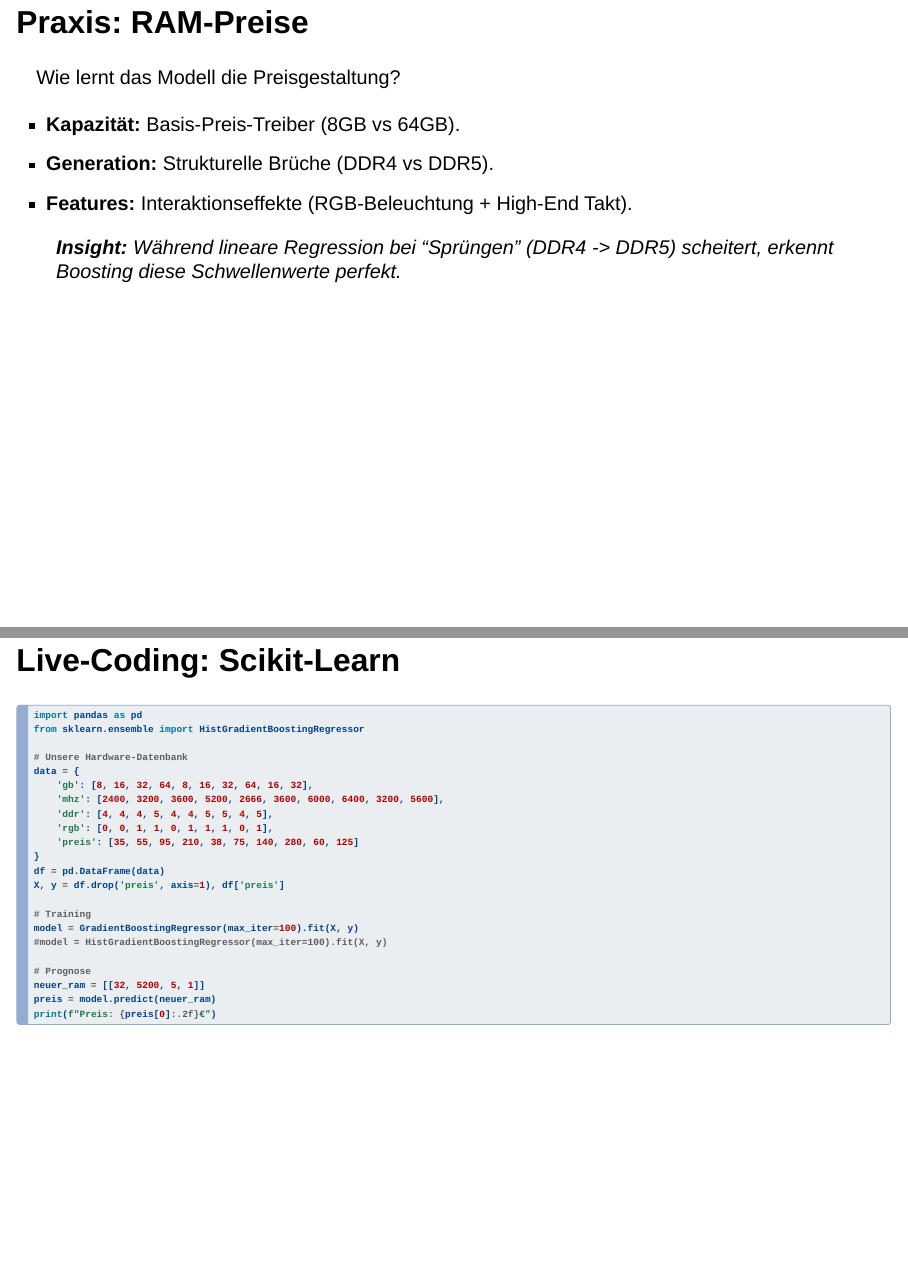
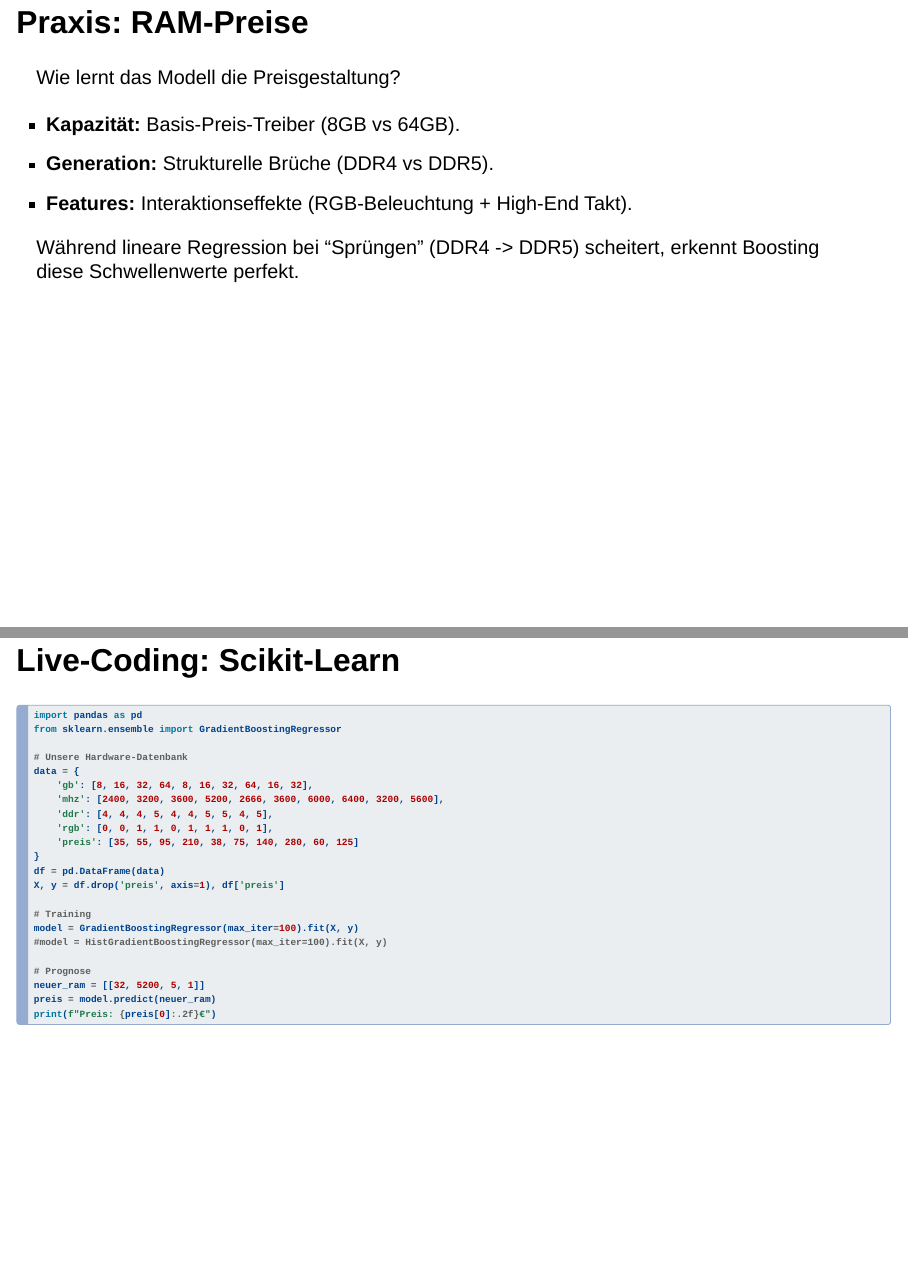
Before and after one commit to 4AHIF/pr-sentation-regression-haslingerhetteggerhoeflehner, a Quarto document (index.qmd): pages 11 and 12 of 15, joined at a grey line. Rendered offline with R 4.5, knitr and Pandoc in place of Quarto, with nearby package versions; drawn as Slidy slides in place of the format the file asks for.

Commit message:
julian changed sth

````diff
--- a/index.qmd
+++ b/index.qmd
@@ -99,7 +99,7 @@ Wie lernt das Modell die Preisgestaltung?
 * **Generation:** Strukturelle Brüche (DDR4 vs DDR5).
 * **Features:** Interaktionseffekte (RGB-Beleuchtung + High-End Takt).
 
-> **Insight:** Während lineare Regression bei "Sprüngen" (DDR4 -> DDR5) scheitert, erkennt Boosting diese Schwellenwerte perfekt.
+Während lineare Regression bei "Sprüngen" (DDR4 -> DDR5) scheitert, erkennt Boosting diese Schwellenwerte perfekt.
 
 ---
 
@@ -107,7 +107,7 @@ Wie lernt das Modell die Preisgestaltung?
 
 ```{.python code-line-numbers="4-13|15-16|18-21"}
 import pandas as pd
-from sklearn.ensemble import HistGradientBoostingRegressor
+from sklearn.ensemble import GradientBoostingRegressor
 
 # Unsere Hardware-Datenbank
 data = {
````
